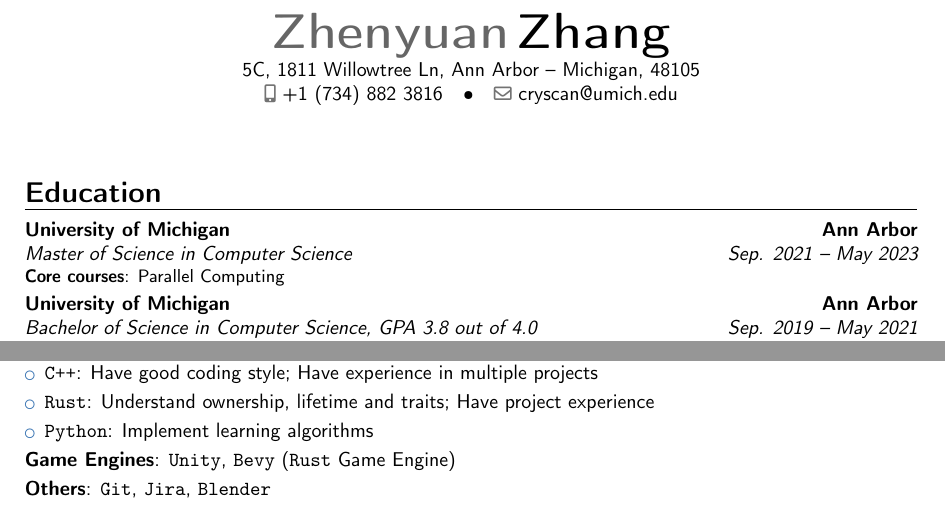
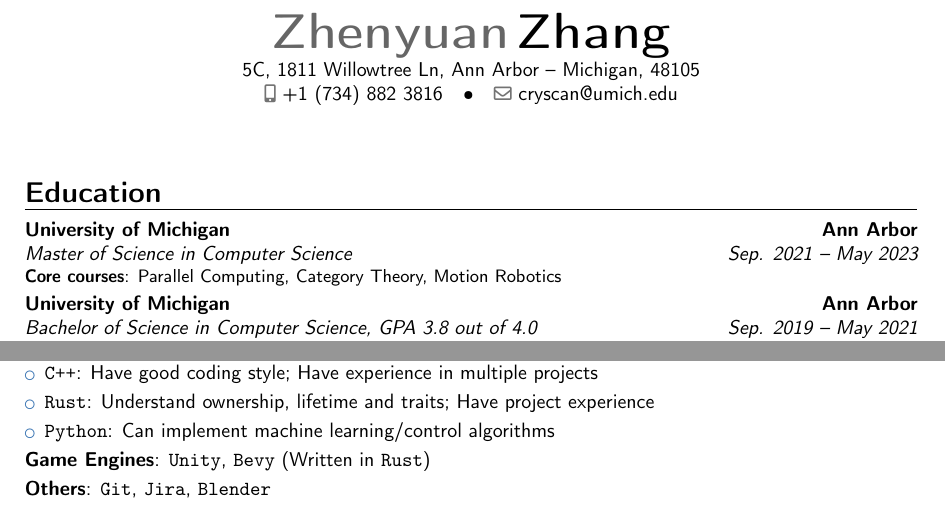
Before and after one commit to cryscan/profile, a LaTeX CV (resume/resume.tex): two parts of the page, joined at a grey line, cut so that both start at the same text. Compiled offline with pdfLaTeX.

Commit message:
Update core courses.

```diff
--- a/resume/resume.tex
+++ b/resume/resume.tex
@@ -39,7 +39,7 @@
 {University of Michigan}
 {Ann Arbor}
 {}
-{\cvitem{Core courses}{Parallel Computing}}
+{\cvitem{Core courses}{Parallel Computing, Category Theory, Motion Robotics}}
 
 \cventry{Sep. 2019 -- May 2021}
 {Bachelor of Science in Computer Science}
@@ -142,9 +142,9 @@
 	\begin{itemize}
 		\item \cvitem{\texttt{C++}}{Have good coding style; Have experience in multiple projects}
 		\item \cvitem{\texttt{Rust}}{Understand ownership, lifetime and traits; Have project experience}
-		\item \cvitem{\texttt{Python}}{Implement learning algorithms}
+		\item \cvitem{\texttt{Python}}{Can implement machine learning/control algorithms}
 	\end{itemize}}
-\cvitem{Game Engines}{\texttt{Unity}, \texttt{Bevy} (\texttt{Rust} Game Engine)}
+\cvitem{Game Engines}{\texttt{Unity}, \texttt{Bevy} (Written in \texttt{Rust})}
 \cvitem{Others}{\texttt{Git}, \texttt{Jira}, \texttt{Blender}}
 
 \end{document}
```
Also changed, not shown: resume/resume.pdf.
